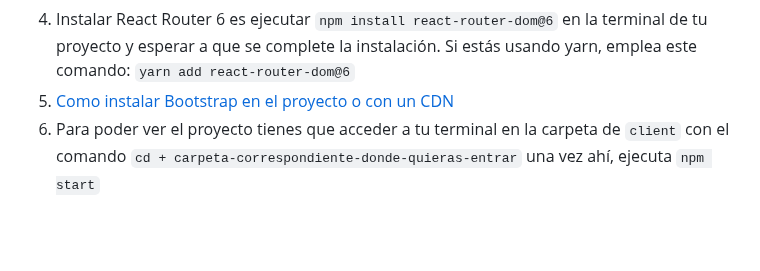
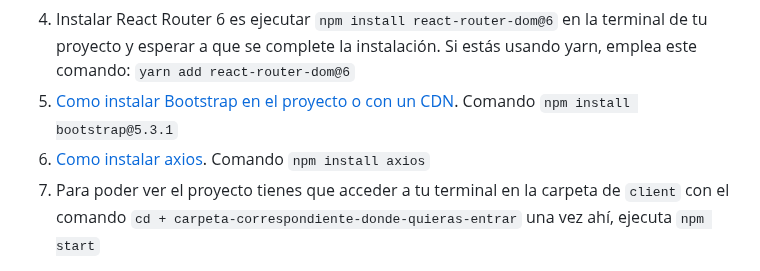
Before and after one commit to travelHapp/travel_reloaded, a Markdown page: README.md, the part around the change. Drawn GitHub-style; blank space fills up the shorter version.

```diff
--- a/README.md
+++ b/README.md
@@ -69,7 +69,8 @@ y luego, el cuál hará que se carguen las tablas del proyecto
 `php artisan migrate`.
 4. Instalar React Router 6 es ejecutar `npm install react-router-dom@6` en la terminal de tu proyecto y esperar a que se complete la instalación.
 Si estás usando yarn, emplea este comando: `yarn add react-router-dom@6`<br>
-5.  [Como instalar Bootstrap en el proyecto o con un CDN](https://raiolanetworks.es/blog/bootstrap/#como_descargar_e_instalar_bootstrap)
+5.  [Como instalar Bootstrap en el proyecto o con un CDN](https://raiolanetworks.es/blog/bootstrap/#como_descargar_e_instalar_bootstrap). Comando  `npm install bootstrap@5.3.1`
+6. [Como instalar axios](https://www.npmjs.com/package/axios). Comando `npm install axios`
 6. Para poder ver el proyecto tienes que acceder a tu terminal en la carpeta de `client` con el comando `cd + carpeta-correspondiente-donde-quieras-entrar` una vez ahí, ejecuta `npm start`
 
 
```
